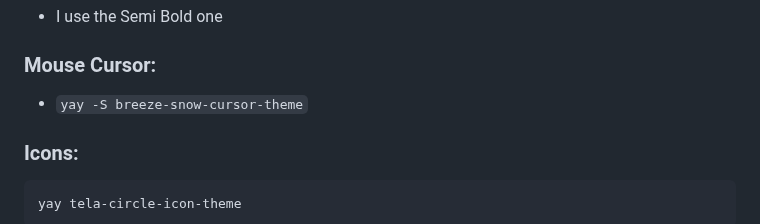
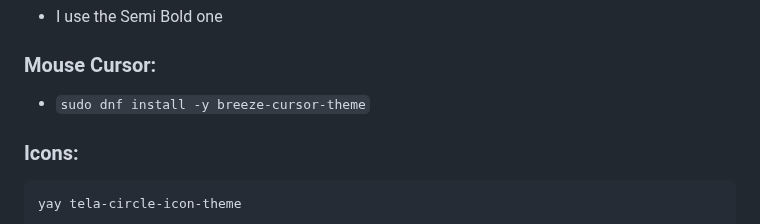
Before and after one commit to Nico-Shock/My-Arch-Workspace, a Markdown page: README.md, the part around the change. Drawn GitHub-style.

```diff
--- a/README.md
+++ b/README.md
@@ -214,7 +214,7 @@ https://fonts.google.com/specimen/Inter
 
 ### Mouse Cursor:
 
-- `yay -S breeze-snow-cursor-theme`
+- `sudo dnf install -y breeze-cursor-theme`
 
 ### Icons:
 
```
